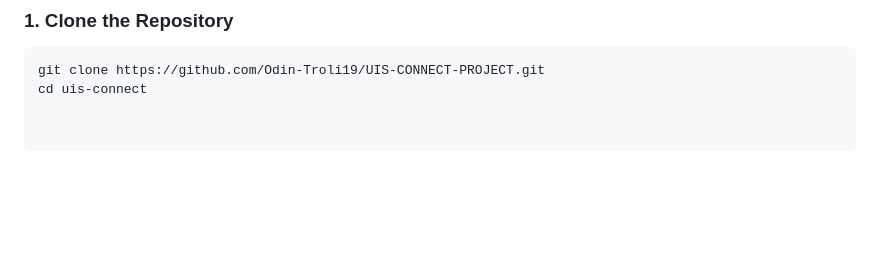
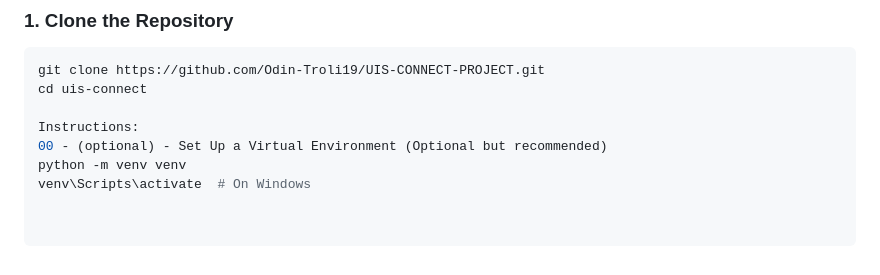
Before and after one commit to Odin-Troli19/UIS-CONNECT-PROJECT, a Markdown page: README.md, the part around the change. GitHub-like rendering; blank space fills up the shorter version.

Commit message:
readme part 2

````diff
--- a/README.md
+++ b/README.md
@@ -93,3 +93,8 @@ UIS-Connect is a **campus-themed social media platform** that lets students:
 ```bash
 git clone https://github.com/Odin-Troli19/UIS-CONNECT-PROJECT.git
 cd uis-connect
+
+Instructions:
+00 - (optional) - Set Up a Virtual Environment (Optional but recommended)
+python -m venv venv
+venv\Scripts\activate  # On Windows
````
